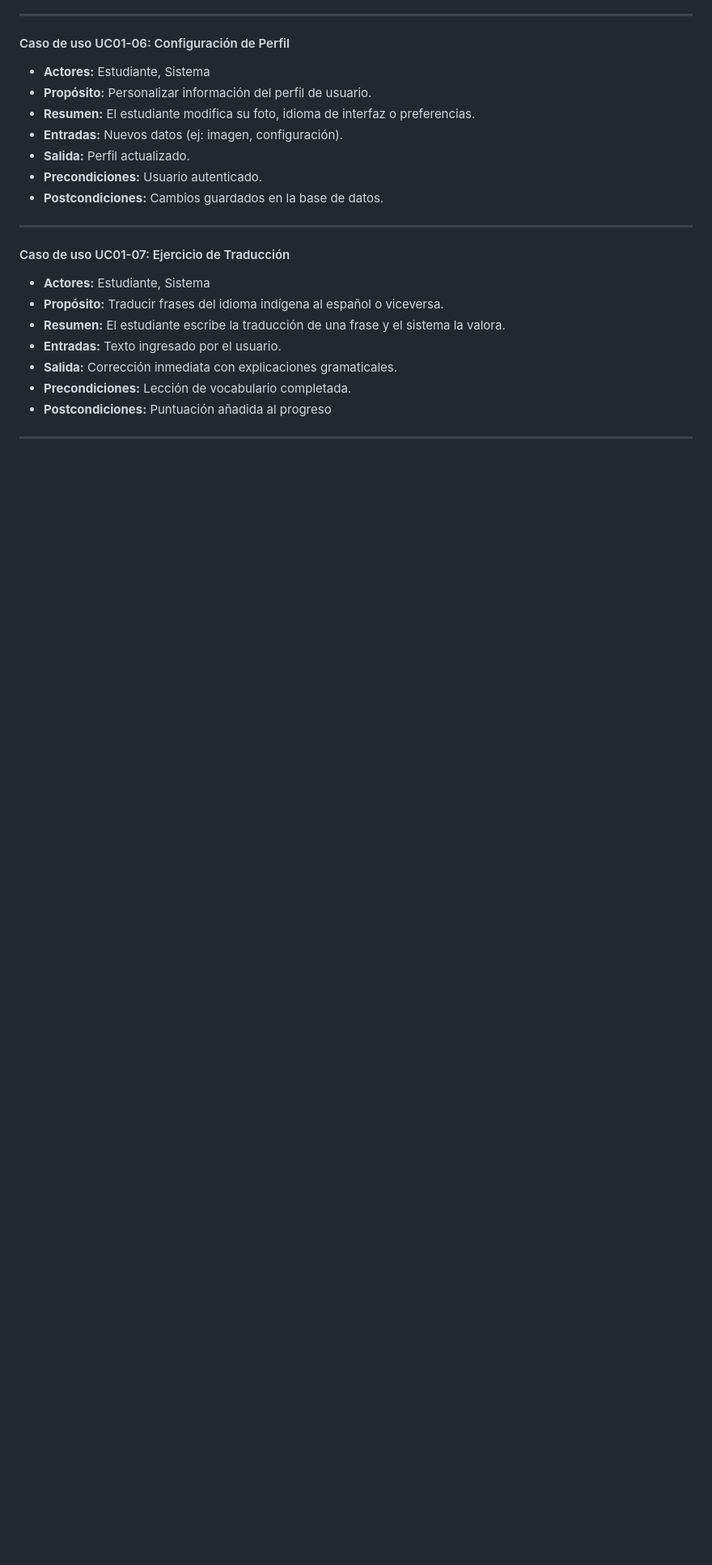
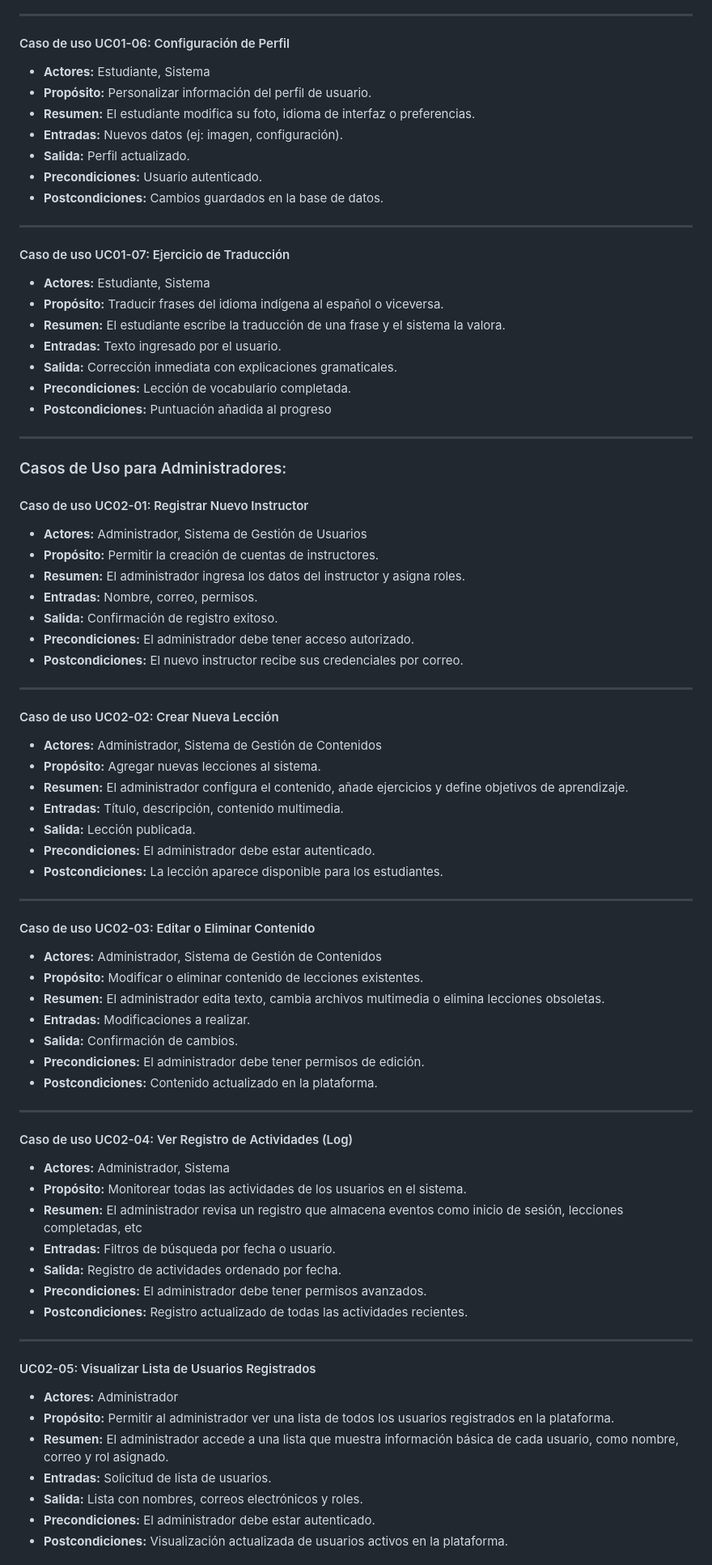
Before and after one commit to Altraoz/diccionativo-project, a Markdown page: documentation/notes.md, the part around the change printed below. Shown: that part at 81% size. Drawn GitHub-style; blank space fills up the shorter version.

```diff
--- a/documentation/notes.md
+++ b/documentation/notes.md
@@ -85,3 +87,58 @@
 - **Postcondiciones:**  Puntuación añadida al progreso
 
 ---
+
+### Casos de Uso para Administradores:
+
+#### Caso de uso UC02-01: Registrar Nuevo Instructor
+- **Actores:** Administrador, Sistema de Gestión de Usuarios
+- **Propósito:** Permitir la creación de cuentas de instructores.
+- **Resumen:** El administrador ingresa los datos del instructor y asigna roles.
+- **Entradas:** Nombre, correo, permisos.
+- **Salida:** Confirmación de registro exitoso.
+- **Precondiciones:** El administrador debe tener acceso autorizado.
+- **Postcondiciones:** El nuevo instructor recibe sus credenciales por correo.
+
+---
+
+#### Caso de uso UC02-02: Crear Nueva Lección
+- **Actores:** Administrador, Sistema de Gestión de Contenidos
+- **Propósito:** Agregar nuevas lecciones al sistema.
+- **Resumen:** El administrador configura el contenido, añade ejercicios y define objetivos de aprendizaje.
+- **Entradas:** Título, descripción, contenido multimedia.
+- **Salida:** Lección publicada.
+- **Precondiciones:** El administrador debe estar autenticado.
+- **Postcondiciones:** La lección aparece disponible para los estudiantes.
+
+---
+
+#### Caso de uso UC02-03: Editar o Eliminar Contenido
+- **Actores:** Administrador, Sistema de Gestión de Contenidos
+- **Propósito:** Modificar o eliminar contenido de lecciones existentes.
+- **Resumen:** El administrador edita texto, cambia archivos multimedia o elimina lecciones obsoletas.
+- **Entradas:** Modificaciones a realizar.
+- **Salida:** Confirmación de cambios.
+- **Precondiciones:** El administrador debe tener permisos de edición.
+- **Postcondiciones:** Contenido actualizado en la plataforma.
+
+---
+
+#### Caso de uso UC02-04: Ver Registro de Actividades (Log)
+- **Actores:** Administrador, Sistema
+- **Propósito:** Monitorear todas las actividades de los usuarios en el sistema.
+- **Resumen:** El administrador revisa un registro que almacena eventos como inicio de sesión, lecciones completadas, etc
+- **Entradas:**  Filtros de búsqueda por fecha o usuario.
+- **Salida:** Registro de actividades ordenado por fecha.
+- **Precondiciones:** El administrador debe tener permisos avanzados.
+- **Postcondiciones:** Registro actualizado de todas las actividades recientes.
+
+---
+#### UC02-05: Visualizar Lista de Usuarios Registrados
+- **Actores:** Administrador
+- **Propósito:** Permitir al administrador ver una lista de todos los usuarios registrados en la plataforma.
+- **Resumen:** El administrador accede a una lista que muestra información básica de cada usuario, como nombre, correo y rol asignado.
+- **Entradas:** Solicitud de lista de usuarios.
+- **Salida:** Lista con nombres, correos electrónicos y roles.
+- **Precondiciones:** El administrador debe estar autenticado.
+- **Postcondiciones:** Visualización actualizada de usuarios activos en la plataforma.
+
```
Also changed, not shown: other parts of documentation/notes.md (+33 -8 lines).
